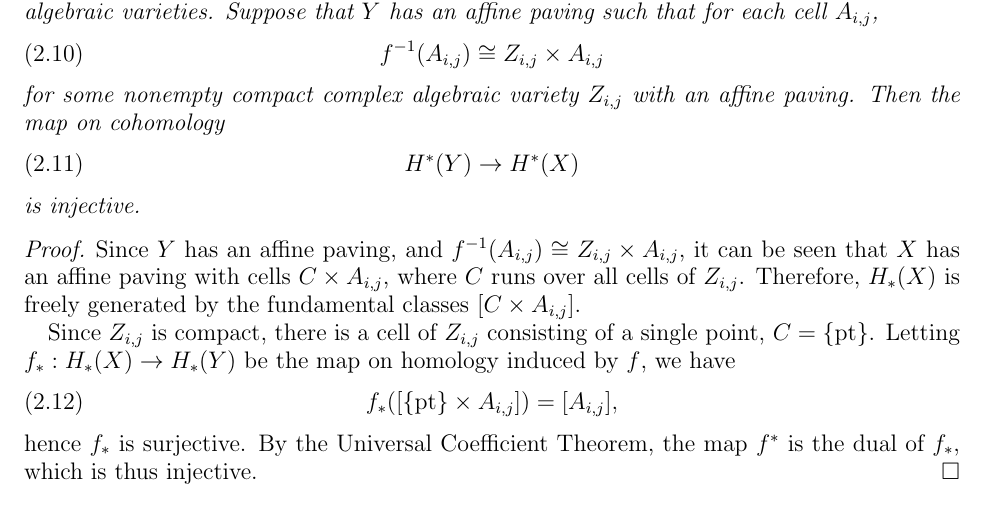
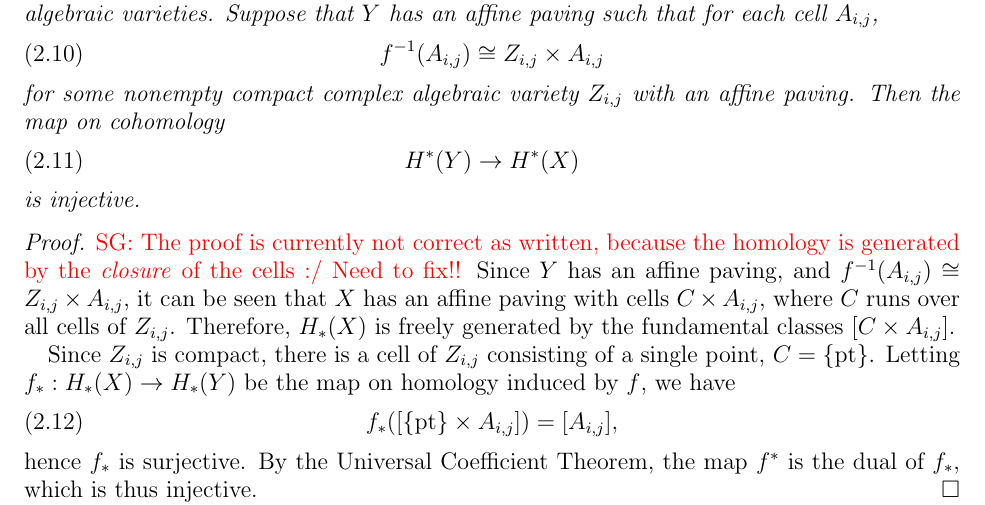
Before and after one commit to griff-sean-t/Springer-fibers-and-Delta-Conj, a LaTeX paper (main.tex): part of page 5 of 26, cut so that both start at the same text. Compiled offline with pdfLaTeX.

Commit message:
Updates from Overleaf

```diff
--- a/main.tex
+++ b/main.tex
@@ -249,7 +249,7 @@ is injective.
 \end{lemma}
 
 \begin{proof}
-Since $Y$ has an affine paving, and $f^{-1}(A_{i,j})\cong Z_{i,j} \times A_{i,j}$, it can be seen that $X$ has an affine paving with cells $C\times A_{i,j}$, where $C$ runs over all cells of $Z_{i,j}$.
+\SG{The proof is currently not correct as written, because the homology is generated by the \emph{closure} of the cells :/ Need to fix!!} Since $Y$ has an affine paving, and $f^{-1}(A_{i,j})\cong Z_{i,j} \times A_{i,j}$, it can be seen that $X$ has an affine paving with cells $C\times A_{i,j}$, where $C$ runs over all cells of $Z_{i,j}$.
  Therefore, $H_*(X)$ is freely generated by the fundamental classes $[C\times A_{i,j}]$.
 
 Since $Z_{i,j}$ is compact, there is a cell of $Z_{i,j}$ consisting of a single point, $C = \{\text{pt}\}$. Letting $f_* : H_*(X)\to H_*(Y)$ be the map on homology induced by $f$, we have
```
